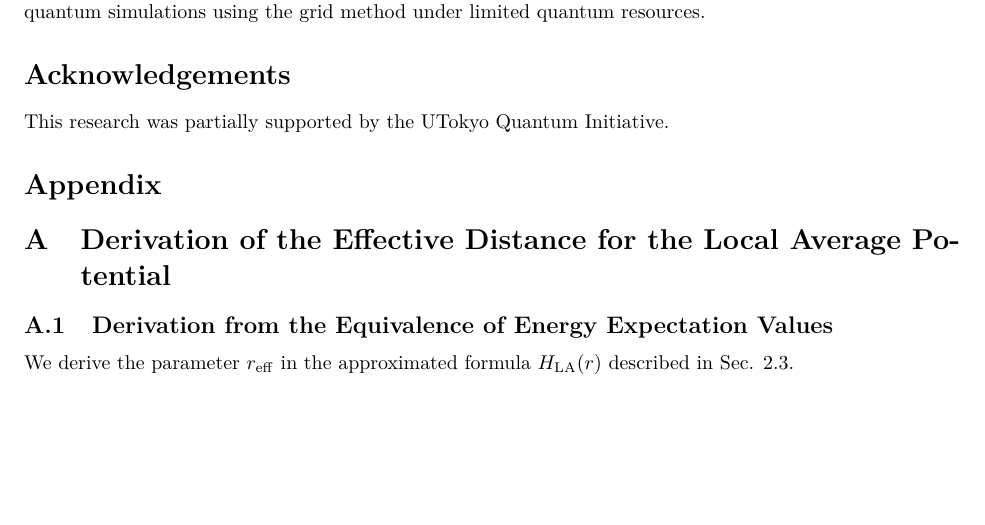
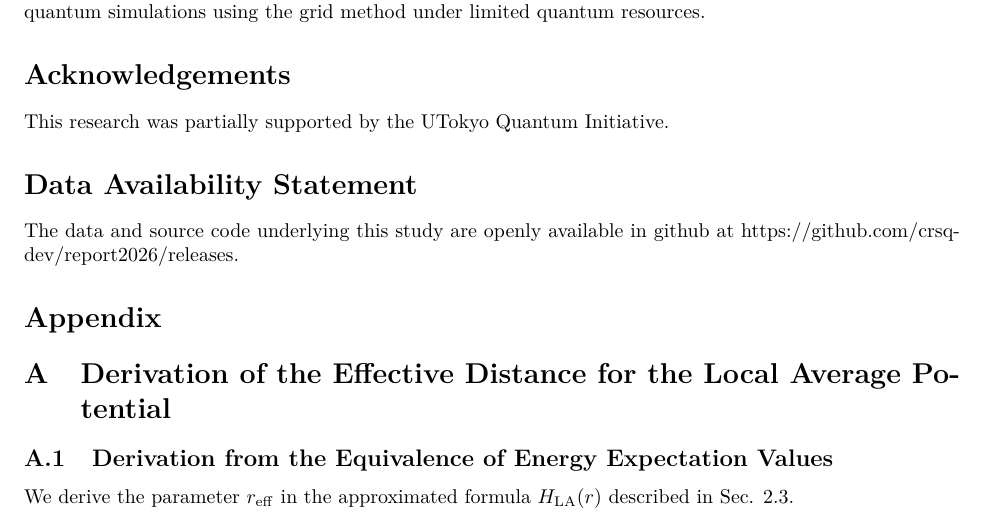
Before and after one commit to hideo67/paper2025, a LaTeX paper (jctc-draft.tex): part of page 34 of 40, cut so that both start at the same text, the shorter picture padded with empty space. Compiled offline with pdfLaTeX.

Commit message:
data availability statement added.

```diff
--- a/jctc-draft.tex
+++ b/jctc-draft.tex
@@ -207,12 +207,9 @@ limited quantum resources.
 
 This research was partially supported by the UTokyo Quantum Initiative.
 
-% \section*{Supporting information}
+\section*{Data Availability Statement}
 
-% As supporting information, the following files are available free of charge.
-% \begin{itemize}
-%   \item \texttt{error-evaluation-si.pdf}: Error evaluation results for longer time evolution periods.
-% \end{itemize}
+The data and source code underlying this study are openly available in github at https://github.com/crsq-dev/report2026/releases.
 
 \subfile{jctc-draft_a_appendix.tex}
 
```
